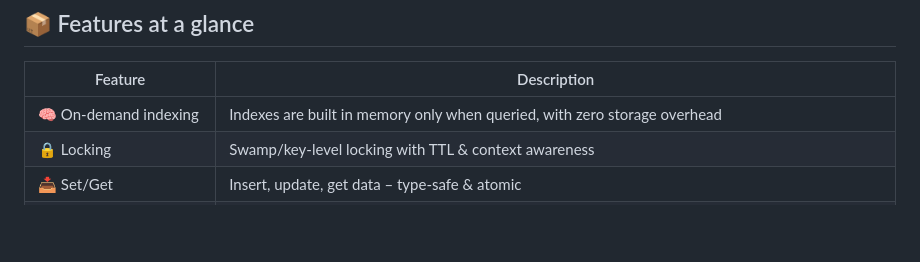
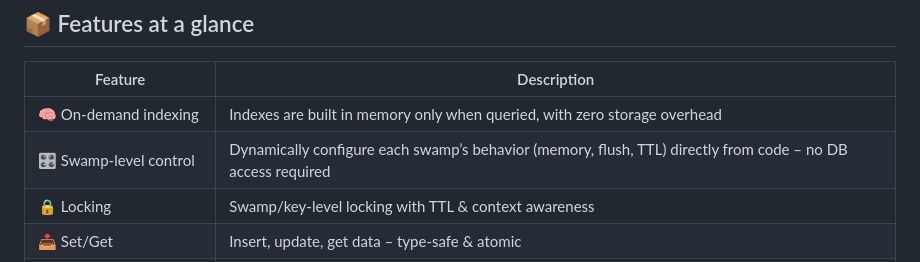
Before and after one commit to ramonvermeulen/hydraide, a Markdown page: README.md, the part around the change. GitHub-like rendering; blank space fills up the shorter version.

Commit message:
Update README.md
added new feature

```diff
--- a/README.md
+++ b/README.md
@@ -63,6 +63,7 @@ Using a deterministic hashing strategy, each Swamp is automatically mapped to th
 | Feature | Description |
 |--------|-------------|
 | 🧠 On-demand indexing | Indexes are built in memory only when queried, with zero storage overhead |
+| 🎛️ Swamp-level control | Dynamically configure each swamp’s behavior (memory, flush, TTL) directly from code – no DB access required |
 | 🔒 Locking | Swamp/key-level locking with TTL & context awareness |
 | 📥 Set/Get | Insert, update, get data – type-safe & atomic |
 | 🧹 Built-in Garbage Collector | When the last treasure in a swamp is deleted, Hydra automatically deletes the swamp and its entire file structure to reclaim space |
```
